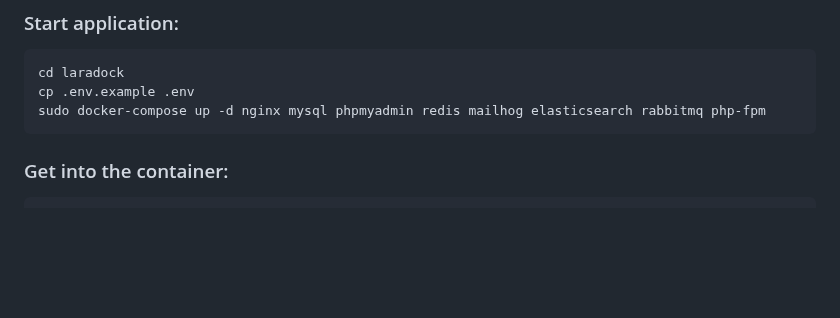
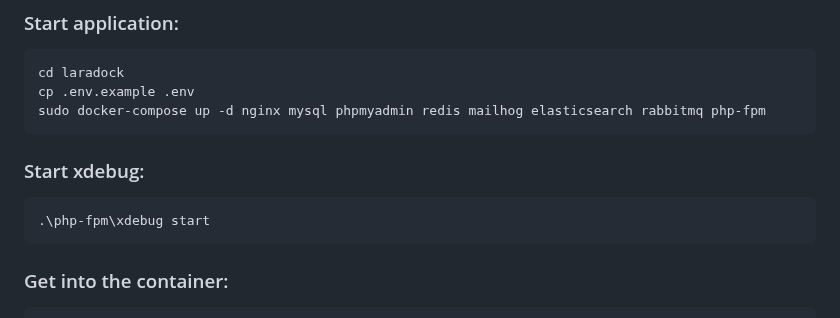
Before and after one commit to aferrate/api-symfony6, a Markdown page: README.md, the part around the change. Drawn GitHub-style; blank space fills up the shorter version.

````diff
--- a/README.md
+++ b/README.md
@@ -13,6 +13,11 @@
 cd laradock
 cp .env.example .env
 sudo docker-compose up -d nginx mysql phpmyadmin redis mailhog elasticsearch rabbitmq php-fpm
+```
+
+### Start xdebug:
+```
+.\php-fpm\xdebug start
 ```
 
 ### Get into the container:
````
